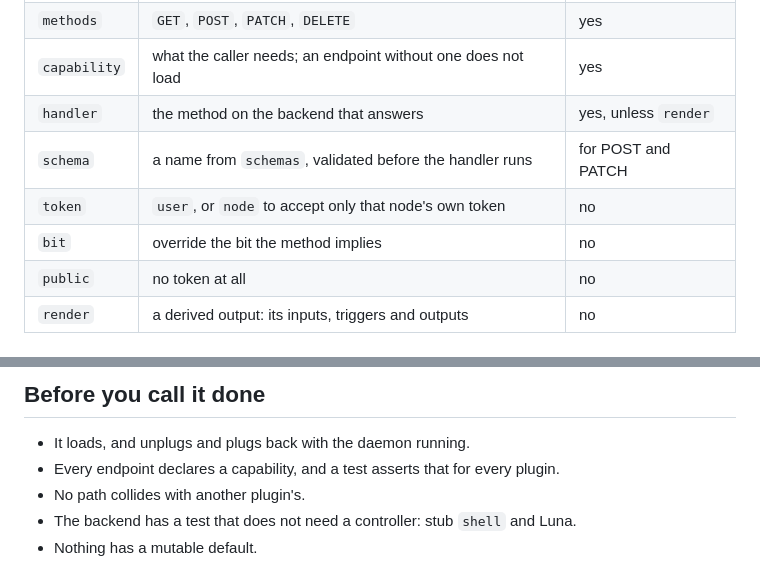
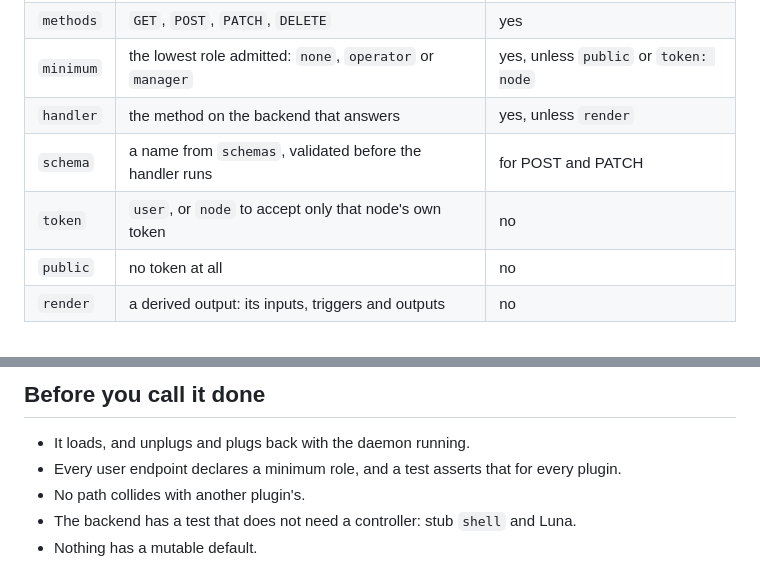
Before and after one commit to clustervision/trix-daemon, a Markdown page: docs/writing-a-plugin.md, 2 parts joined by grey strips. Drawn GitHub-style.

```diff
--- a/docs/writing-a-plugin.md
+++ b/docs/writing-a-plugin.md
@@ -47,11 +47,10 @@ Each endpoint:
 |---|---|---|
 | `path` | under `/api/v1/<plugin>/`, with `<name>` for a variable | yes |
 | `methods` | `GET`, `POST`, `PATCH`, `DELETE` | yes |
-| `capability` | what the caller needs; an endpoint without one does not load | yes |
+| `minimum` | the lowest role admitted: `none`, `operator` or `manager` | yes, unless `public` or `token: node` |
 | `handler` | the method on the backend that answers | yes, unless `render` |
 | `schema` | a name from `schemas`, validated before the handler runs | for POST and PATCH |
 | `token` | `user`, or `node` to accept only that node's own token | no |
-| `bit` | override the bit the method implies | no |
 | `public` | no token at all | no |
 | `render` | a derived output: its inputs, triggers and outputs | no |
 
@@ -184,7 +194,7 @@ The caller polls whatever route you declare for it; the services plugin uses
 ## Before you call it done
 
 - It loads, and unplugs and plugs back with the daemon running.
-- Every endpoint declares a capability, and a test asserts that for every plugin.
+- Every user endpoint declares a minimum role, and a test asserts that for every plugin.
 - No path collides with another plugin's.
 - The backend has a test that does not need a controller: stub `shell` and Luna.
 - Nothing has a mutable default.
```
Also changed, not shown: other parts of docs/writing-a-plugin.md (+26 -15 lines), README.md (+3 -3 lines).
